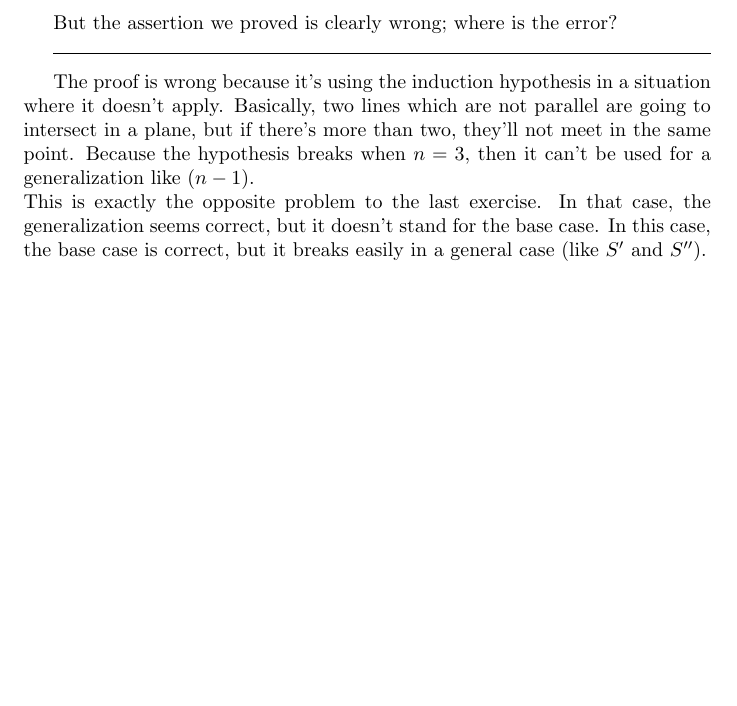
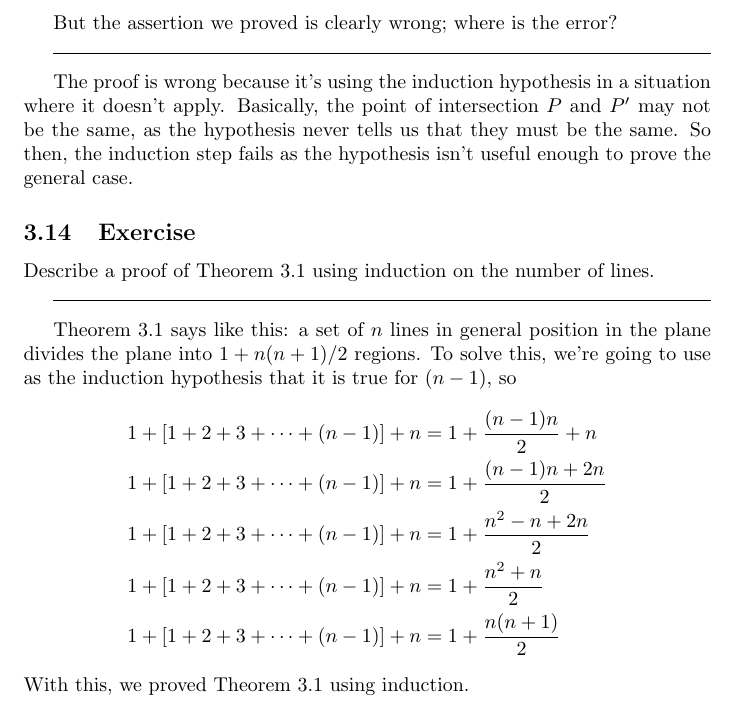
Before and after one commit to FMilanich/Textbook-Exercises, a LaTeX document (Discrete Mathematics.tex): part of page 21 of 21, cut so that both start at the same text, the shorter picture padded with empty space. Compiled offline with pdfLaTeX.

Commit message:
3.14 done

```diff
--- a/Discrete Mathematics.tex
+++ b/Discrete Mathematics.tex
@@ -872,9 +872,24 @@ But the assertion we proved is clearly wrong; where is the error?
 \hrulefill\vspace{2mm}
 
 The proof is wrong because it's using the induction hypothesis in a situation where it doesn't apply.
-Basically, two lines which are not parallel are going to intersect in a plane, but if there's more than two, they'll not meet in the same point.
-Because the hypothesis breaks when $n = 3$, then it can't be used for a generalization like $(n-1)$. \\
-This is exactly the opposite problem to the last exercise. In that case, the generalization seems correct, but it doesn't stand for the base case.
-In this case, the base case is correct, but it breaks easily in a general case (like $S'$ and $S''$).
+Basically, the point of intersection $P$ and $P'$ may not be the same, as the hypothesis never tells us that they must be the same.
+So then, the induction step fails as the hypothesis isn't useful enough to prove the general case.
+
+\subsection{Exercise}
+
+Describe a proof of Theorem 3.1 using induction on the number of lines.
+
+\hrulefill\vspace{2mm}
+
+Theorem 3.1 says like this: a set of $n$ lines in general position in the plane divides the plane into $1 + n(n+1)/2$ regions.
+To solve this, we're going to use as the induction hypothesis that it is true for $(n-1)$, so
+\begin{align*}
+    1 + [1 + 2 + 3 + \cdots + (n-1)] + n &= 1 + \frac{(n-1)n}{2} + n \\
+    1 + [1 + 2 + 3 + \cdots + (n-1)] + n &= 1 + \frac{(n-1)n + 2n}{2} \\
+    1 + [1 + 2 + 3 + \cdots + (n-1)] + n &= 1 + \frac{n^2 - n + 2n}{2} \\
+    1 + [1 + 2 + 3 + \cdots + (n-1)] + n &= 1 + \frac{n^2 + n}{2} \\
+    1 + [1 + 2 + 3 + \cdots + (n-1)] + n &= 1 + \frac{n(n+1)}{2}
+\end{align*}
+With this, we proved Theorem 3.1 using induction.
 
 \end{document}
```
